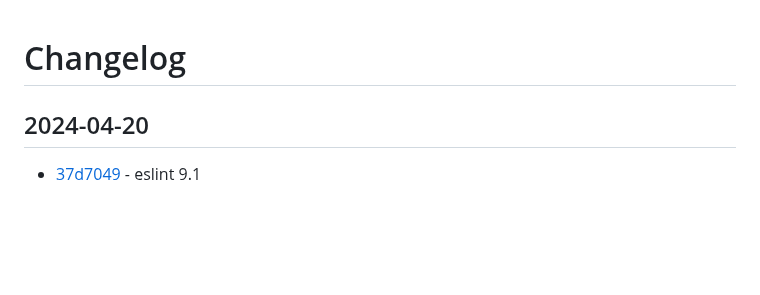
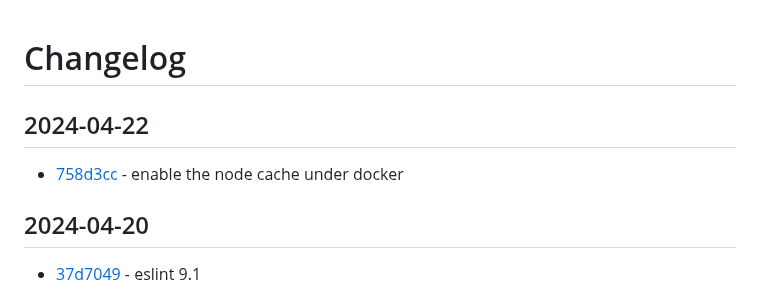
Before and after one commit to craigahobbs/javascript-build, a Markdown page: CHANGELOG.md, the part around the change. GitHub-like rendering; blank space fills up the shorter version.

Commit message:
update changelog

```diff
--- a/CHANGELOG.md
+++ b/CHANGELOG.md
@@ -1,4 +1,8 @@
 # Changelog
+
+## 2024-04-22
+
+- [758d3cc](https://github.com/craigahobbs/javascript-build/commit/758d3cc) - enable the node cache under docker
 
 ## 2024-04-20
 
```
